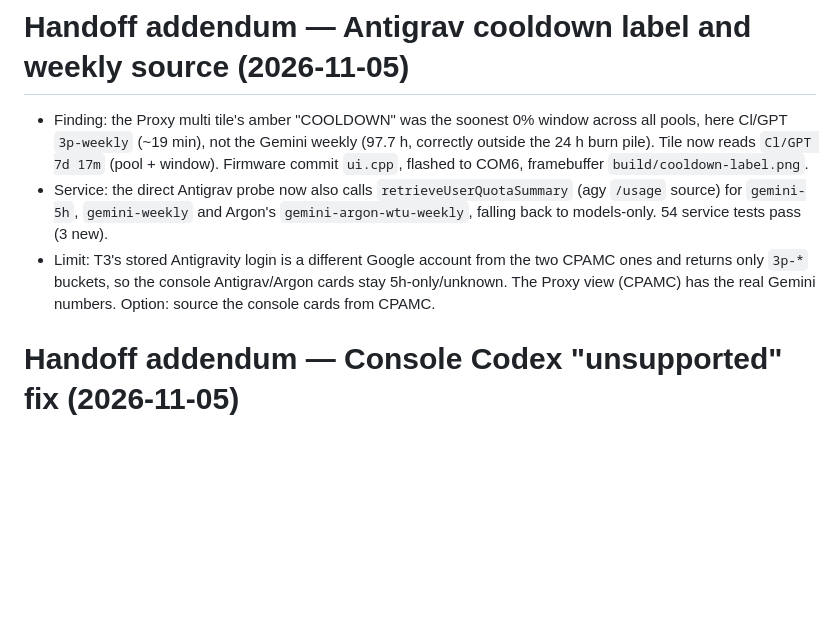
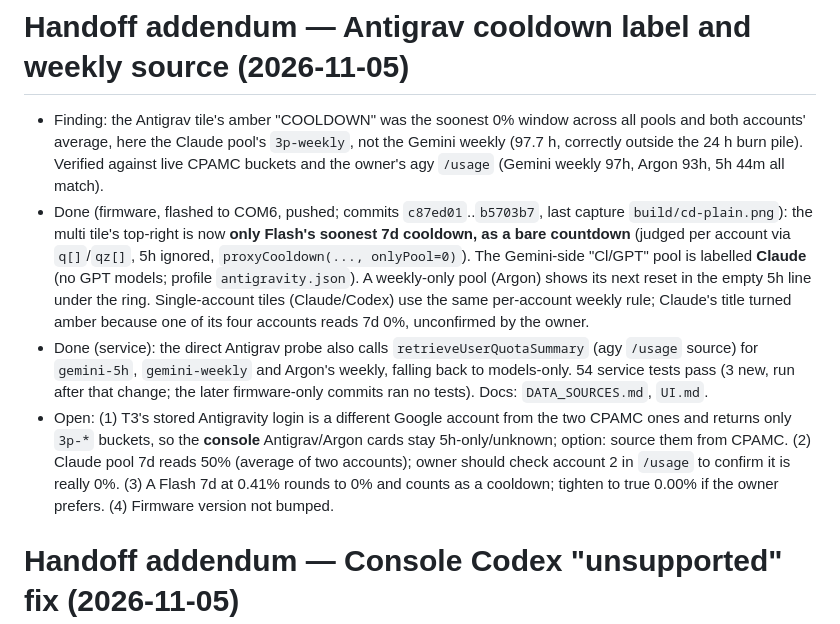
Before and after one commit to zdhoward/AIUsageMonitor, a Markdown page: HANDOFF.md, the part around the change. Rendered like a GitHub page; blank space fills up the shorter version.

Commit message:
Wrap up: Antigrav cooldown work, handoff, log and lessons
Co-Authored-By: Claude Sonnet 5.5 <noreply@anthropic.com>

```diff
--- a/HANDOFF.md
+++ b/HANDOFF.md
@@ -1,7 +1,8 @@
 # Handoff addendum — Antigrav cooldown label and weekly source (2026-11-05)
-- Finding: the Proxy multi tile's amber "COOLDOWN" was the soonest 0% window across all pools, here Cl/GPT `3p-weekly` (~19 min), not the Gemini weekly (97.7 h, correctly outside the 24 h burn pile). Tile now reads `Cl/GPT 7d 17m` (pool + window). Firmware commit `ui.cpp`, flashed to COM6, framebuffer `build/cooldown-label.png`.
-- Service: the direct Antigrav probe now also calls `retrieveUserQuotaSummary` (agy `/usage` source) for `gemini-5h`, `gemini-weekly` and Argon's `gemini-argon-wtu-weekly`, falling back to models-only. 54 service tests pass (3 new).
-- Limit: T3's stored Antigravity login is a different Google account from the two CPAMC ones and returns only `3p-*` buckets, so the console Antigrav/Argon cards stay 5h-only/unknown. The Proxy view (CPAMC) has the real Gemini numbers. Option: source the console cards from CPAMC.
+- Finding: the Antigrav tile's amber "COOLDOWN" was the soonest 0% window across all pools and both accounts' average, here the Claude pool's `3p-weekly`, not the Gemini weekly (97.7 h, correctly outside the 24 h burn pile). Verified against live CPAMC buckets and the owner's agy `/usage` (Gemini weekly 97h, Argon 93h, 5h 44m all match).
+- Done (firmware, flashed to COM6, pushed; commits `c87ed01`..`b5703b7`, last capture `build/cd-plain.png`): the multi tile's top-right is now **only Flash's soonest 7d cooldown, as a bare countdown** (judged per account via `q[]`/`qz[]`, 5h ignored, `proxyCooldown(..., onlyPool=0)`). The Gemini-side "Cl/GPT" pool is labelled **Claude** (no GPT models; profile `antigravity.json`). A weekly-only pool (Argon) shows its next reset in the empty 5h line under the ring. Single-account tiles (Claude/Codex) use the same per-account weekly rule; Claude's title turned amber because one of its four accounts reads 7d 0%, unconfirmed by the owner.
+- Done (service): the direct Antigrav probe also calls `retrieveUserQuotaSummary` (agy `/usage` source) for `gemini-5h`, `gemini-weekly` and Argon's weekly, falling back to models-only. 54 service tests pass (3 new, run after that change; the later firmware-only commits ran no tests). Docs: `DATA_SOURCES.md`, `UI.md`.
+- Open: (1) T3's stored Antigravity login is a different Google account from the two CPAMC ones and returns only `3p-*` buckets, so the **console** Antigrav/Argon cards stay 5h-only/unknown; option: source them from CPAMC. (2) Claude pool 7d reads 50% (average of two accounts); owner should check account 2 in `/usage` to confirm it is really 0%. (3) A Flash 7d at 0.41% rounds to 0% and counts as a cooldown; tighten to true 0.00% if the owner prefers. (4) Firmware version not bumped.
 
 # Handoff addendum — Console Codex "unsupported" fix (2026-11-05)
 - Done: console Codex tile showed "unsupported". Cause: T3 names the ChatGPT account by UUID (stale cache, "unsupported"), while `snapshot._merge_codex_log_limits` only matched an account with id `codex`. Now falls back to the ChatGPT-plan Codex account with no windows when no exact id exists. Commit `7fc7c6a`; service restarted; device payload shows 5h 12% / 7d 79% (source `codex_log`).
```
Also changed, not shown: docs/PROJECT_LOG.md (+5 -0 lines), tasks/lessons.md (added, +7 -0 lines).
